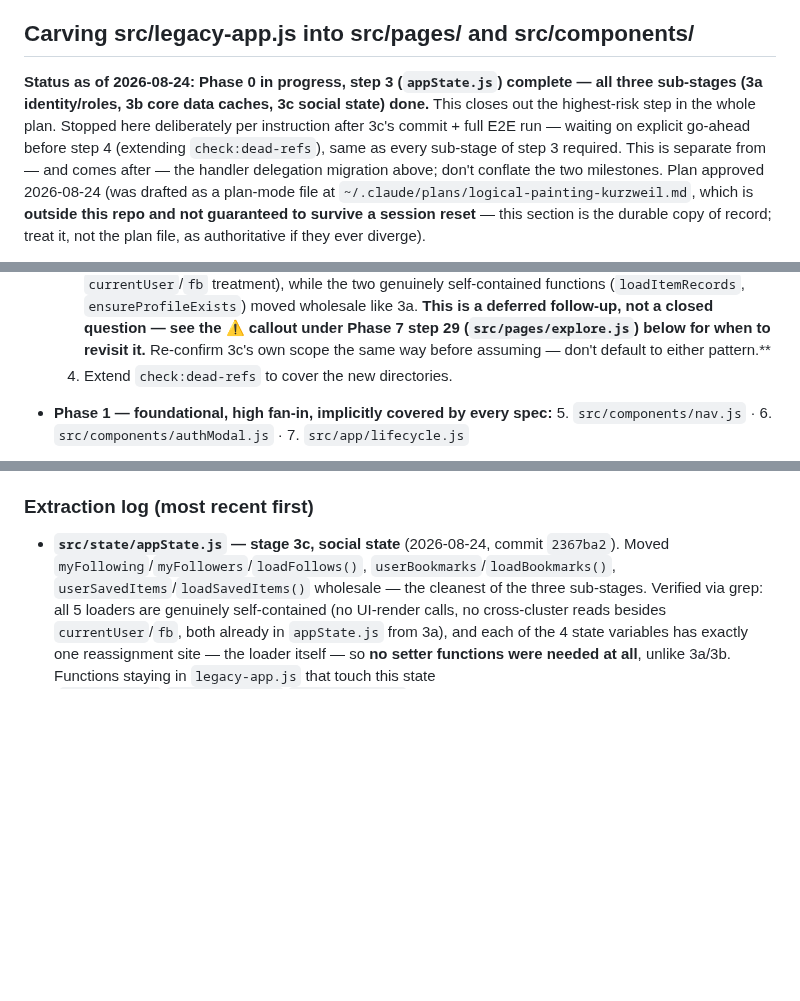
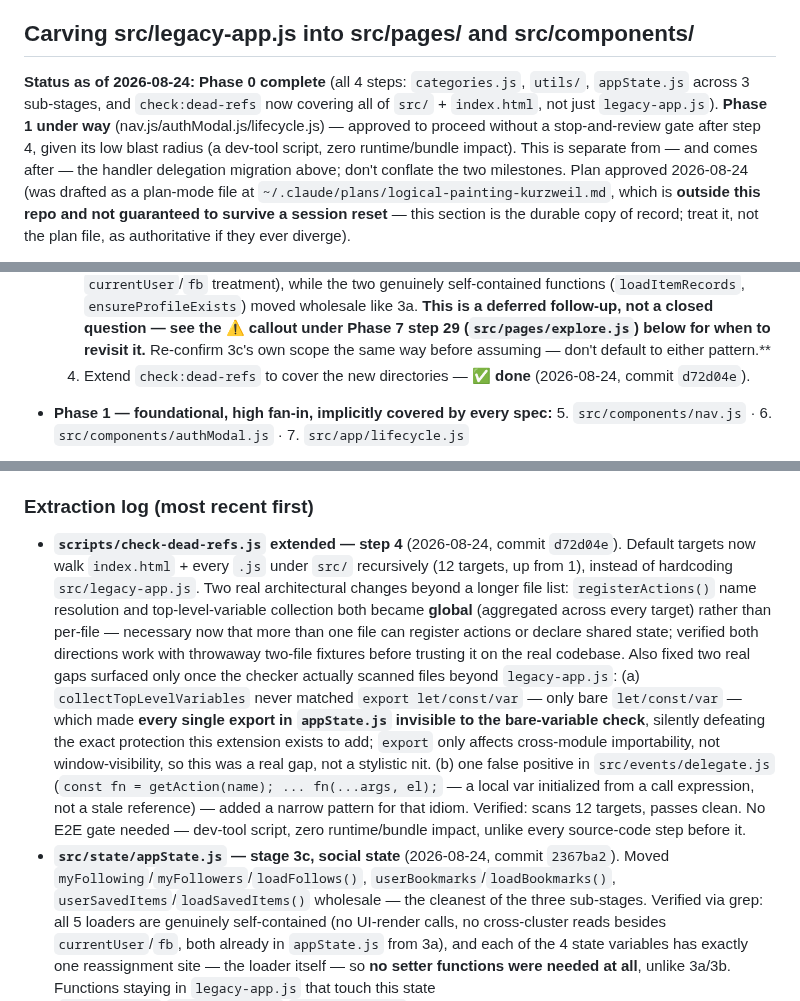
Before and after one commit to EdONeil94/crumb, a Markdown page: CLAUDE.md, 3 parts joined by grey strips. Rendered like a GitHub page; blank space fills up the shorter version.

Commit message:
Log Phase 0 step 4 (check:dead-refs extension) completion in CLAUDE.md
Closes out Phase 0 entirely. Marks the transition to Phase 1
(nav.js/authModal.js/lifecycle.js), approved to proceed without a
stop-and-review gate given step 4's low blast radius.

Co-Authored-By: Claude Sonnet 5 <noreply@anthropic.com>
Claude-Session: https://claude.ai/code/session_01J8txfxEuSFy3Rp4zAzYejH

```diff
--- a/CLAUDE.md
+++ b/CLAUDE.md
@@ -10,12 +10,12 @@ its own section below), and the **E2E test workflow** — all done on
 
 ## Carving src/legacy-app.js into src/pages/ and src/components/
 
-**Status as of 2026-08-24: Phase 0 in progress, step 3 (`appState.js`)
-complete — all three sub-stages (3a identity/roles, 3b core data caches, 3c
-social state) done.** This closes out the highest-risk step in the whole
-plan. Stopped here deliberately per instruction after 3c's commit + full
-E2E run — waiting on explicit go-ahead before step 4 (extending
-`check:dead-refs`), same as every sub-stage of step 3 required.
+**Status as of 2026-08-24: Phase 0 complete** (all 4 steps: `categories.js`,
+`utils/`, `appState.js` across 3 sub-stages, and `check:dead-refs` now
+covering all of `src/` + `index.html`, not just `legacy-app.js`). **Phase 1
+under way** (nav.js/authModal.js/lifecycle.js) — approved to proceed
+without a stop-and-review gate after step 4, given its low blast radius
+(a dev-tool script, zero runtime/bundle impact).
 This is separate from — and comes after — the handler delegation migration
 above; don't conflate the two milestones. Plan approved 2026-08-24 (was
 drafted as a plan-mode file at `~/.claude/plans/logical-painting-kurzweil.md`,
@@ -116,7 +116,8 @@ near-zero entanglement, so it's Phase 1, not Phase 7).
      (`src/pages/explore.js`) below for when to revisit it.** Re-confirm
      3c's own scope the same way
      before assuming — don't default to either pattern.**
-  4. Extend `check:dead-refs` to cover the new directories.
+  4. Extend `check:dead-refs` to cover the new directories — ✅ **done**
+     (2026-08-24, commit `d72d04e`).
 - **Phase 1 — foundational, high fan-in, implicitly covered by every spec:**
   5. `src/components/nav.js` · 6. `src/components/authModal.js` ·
   7. `src/app/lifecycle.js`
@@ -211,6 +212,28 @@ boundaries — commits happen at the module/stage level throughout.
 
 ### Extraction log (most recent first)
 
+- **`scripts/check-dead-refs.js` extended — step 4** (2026-08-24, commit
+  `d72d04e`). Default targets now walk `index.html` + every `.js` under
+  `src/` recursively (12 targets, up from 1), instead of hardcoding
+  `src/legacy-app.js`. Two real architectural changes beyond a longer file
+  list: `registerActions()` name resolution and top-level-variable
+  collection both became **global** (aggregated across every target)
+  rather than per-file — necessary now that more than one file can
+  register actions or declare shared state; verified both directions work
+  with throwaway two-file fixtures before trusting it on the real
+  codebase. Also fixed two real gaps surfaced only once the checker
+  actually scanned files beyond `legacy-app.js`: (a)
+  `collectTopLevelVariables` never matched `export let/const/var` — only
+  bare `let/const/var` — which made **every single export in
+  `appState.js` invisible to the bare-variable check**, silently
+  defeating the exact protection this extension exists to add; `export`
+  only affects cross-module importability, not window-visibility, so this
+  was a real gap, not a stylistic nit. (b) one false positive in
+  `src/events/delegate.js` (`const fn = getAction(name); ... fn(...args,
+  el);` — a local var initialized from a call expression, not a stale
+  reference) — added a narrow pattern for that idiom. Verified: scans 12
+  targets, passes clean. No E2E gate needed — dev-tool script, zero
+  runtime/bundle impact, unlike every source-code step before it.
 - **`src/state/appState.js` — stage 3c, social state** (2026-08-24, commit
   `2367ba2`). Moved `myFollowing`/`myFollowers`/`loadFollows()`,
   `userBookmarks`/`loadBookmarks()`, `userSavedItems`/`loadSavedItems()`
```
